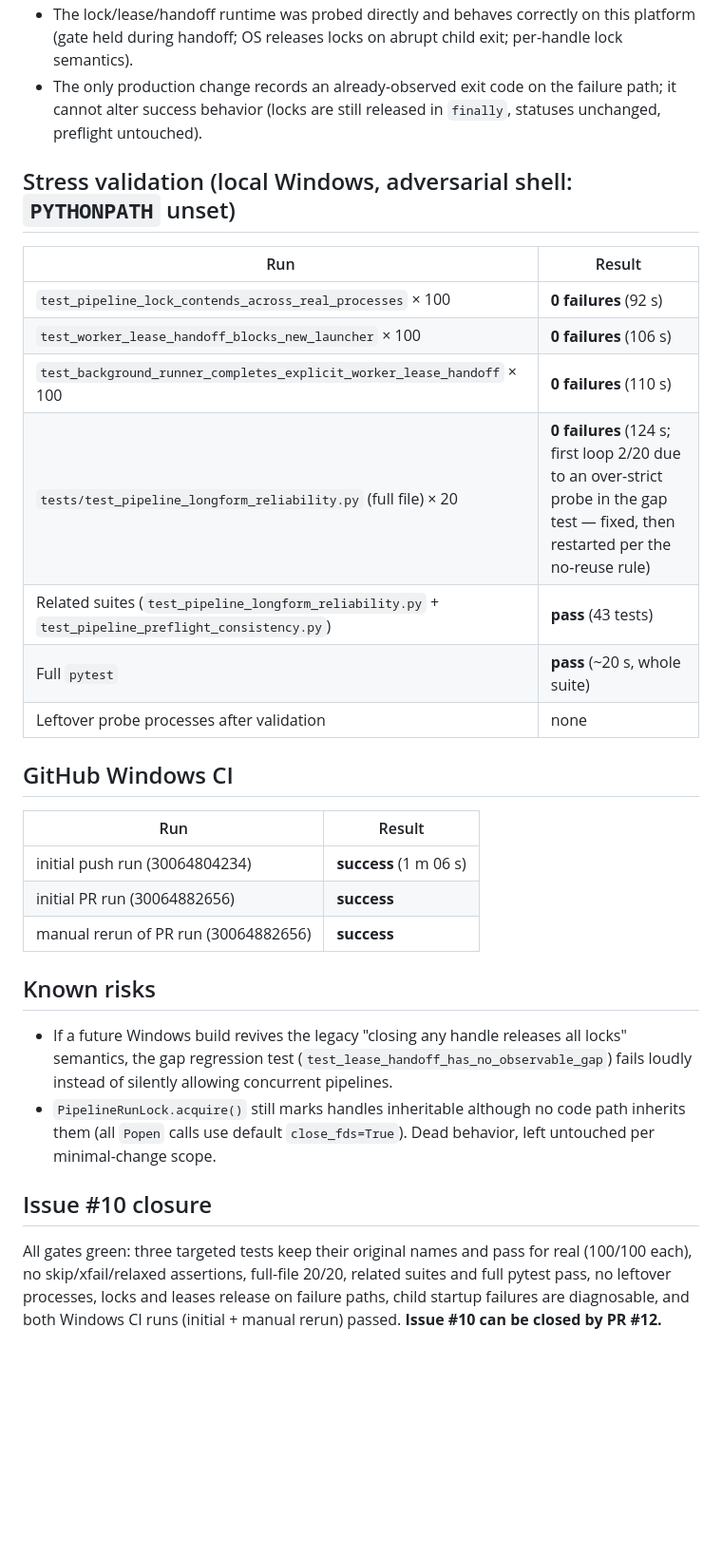
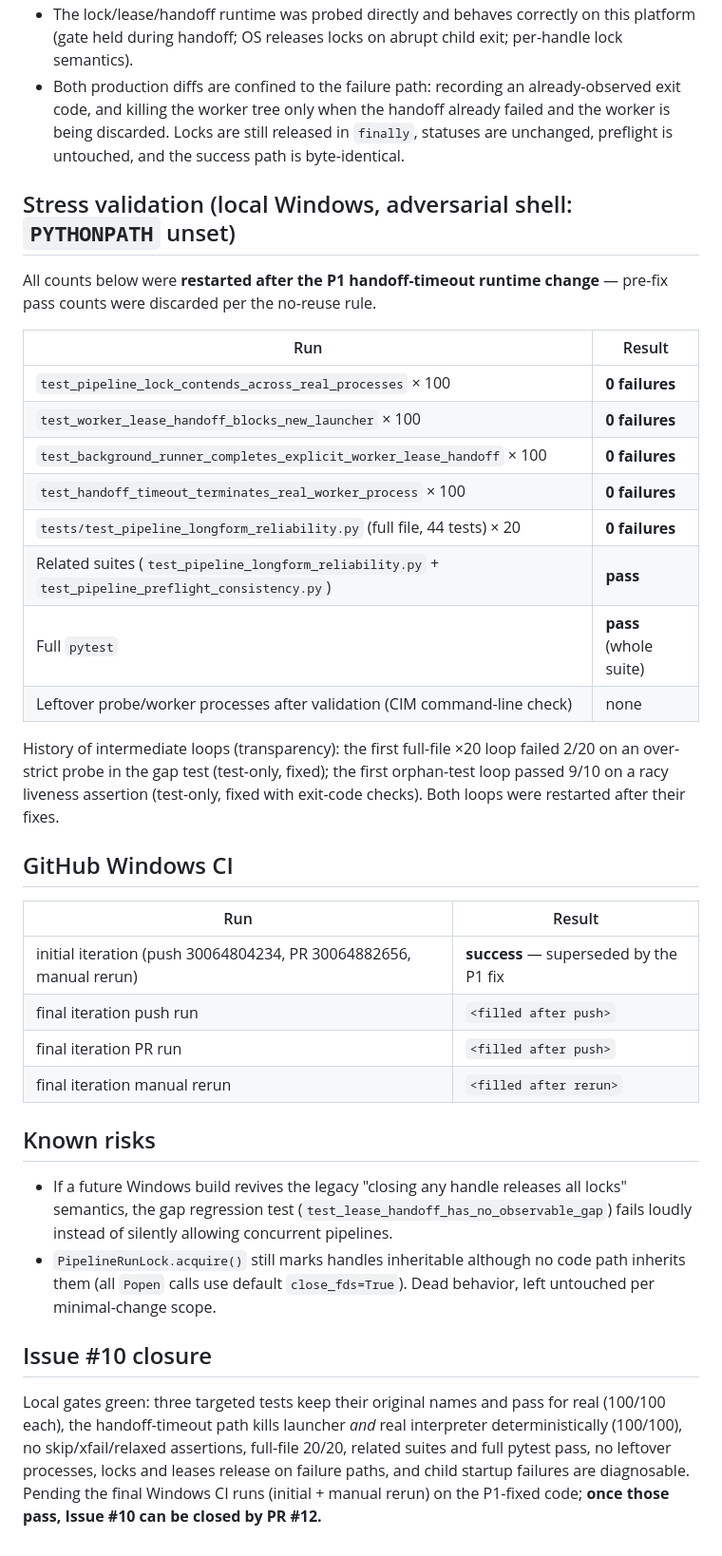
Before and after one commit to dlam12138/cinesub-studio, a Markdown page: acceptance/windows_pipeline_lock_lease_stability.md, the part around one of its changes. Shown at 95% size. Drawn GitHub-style; blank space fills up the shorter version.

```diff
--- a/acceptance/windows_pipeline_lock_lease_stability.md
+++ b/acceptance/windows_pipeline_lock_lease_stability.md
@@ -93,29 +134,41 @@ exception path. No lock, flow, or preflight semantics changed.
 * The lock/lease/handoff runtime was probed directly and behaves correctly on
   this platform (gate held during handoff; OS releases locks on abrupt child
   exit; per-handle lock semantics).
-* The only production change records an already-observed exit code on the
-  failure path; it cannot alter success behavior (locks are still released in
-  `finally`, statuses unchanged, preflight untouched).
+* Both production diffs are confined to the failure path: recording an
+  already-observed exit code, and killing the worker tree only when the
+  handoff already failed and the worker is being discarded. Locks are still
+  released in `finally`, statuses are unchanged, preflight is untouched, and
+  the success path is byte-identical.
 
 ## Stress validation (local Windows, adversarial shell: `PYTHONPATH` unset)
 
+All counts below were **restarted after the P1 handoff-timeout runtime
+change** — pre-fix pass counts were discarded per the no-reuse rule.
+
 | Run | Result |
 | --- | --- |
-| `test_pipeline_lock_contends_across_real_processes` × 100 | **0 failures** (92 s) |
-| `test_worker_lease_handoff_blocks_new_launcher` × 100 | **0 failures** (106 s) |
-| `test_background_runner_completes_explicit_worker_lease_handoff` × 100 | **0 failures** (110 s) |
-| `tests/test_pipeline_longform_reliability.py` (full file) × 20 | **0 failures** (124 s; first loop 2/20 due to an over-strict probe in the gap test — fixed, then restarted per the no-reuse rule) |
-| Related suites (`test_pipeline_longform_reliability.py` + `test_pipeline_preflight_consistency.py`) | **pass** (43 tests) |
-| Full `pytest` | **pass** (~20 s, whole suite) |
-| Leftover probe processes after validation | none |
+| `test_pipeline_lock_contends_across_real_processes` × 100 | **0 failures** |
+| `test_worker_lease_handoff_blocks_new_launcher` × 100 | **0 failures** |
+| `test_background_runner_completes_explicit_worker_lease_handoff` × 100 | **0 failures** |
+| `test_handoff_timeout_terminates_real_worker_process` × 100 | **0 failures** |
+| `tests/test_pipeline_longform_reliability.py` (full file, 44 tests) × 20 | **0 failures** |
+| Related suites (`test_pipeline_longform_reliability.py` + `test_pipeline_preflight_consistency.py`) | **pass** |
+| Full `pytest` | **pass** (whole suite) |
+| Leftover probe/worker processes after validation (CIM command-line check) | none |
+
+History of intermediate loops (transparency): the first full-file ×20 loop
+failed 2/20 on an over-strict probe in the gap test (test-only, fixed); the
+first orphan-test loop passed 9/10 on a racy liveness assertion (test-only,
+fixed with exit-code checks). Both loops were restarted after their fixes.
 
 ## GitHub Windows CI
 
 | Run | Result |
 | --- | --- |
-| initial push run (30064804234) | **success** (1 m 06 s) |
-| initial PR run (30064882656) | **success** |
-| manual rerun of PR run (30064882656) | **success** |
+| initial iteration (push 30064804234, PR 30064882656, manual rerun) | **success** — superseded by the P1 fix |
+| final iteration push run | `<filled after push>` |
+| final iteration PR run | `<filled after push>` |
+| final iteration manual rerun | `<filled after rerun>` |
 
 ## Known risks
 
@@ -129,9 +182,10 @@ exception path. No lock, flow, or preflight semantics changed.
 
 ## Issue #10 closure
 
-All gates green: three targeted tests keep their original names and pass for
-real (100/100 each), no skip/xfail/relaxed assertions, full-file 20/20,
-related suites and full pytest pass, no leftover processes, locks and leases
-release on failure paths, child startup failures are diagnosable, and both
-Windows CI runs (initial + manual rerun) passed. **Issue #10 can be closed
-by PR #12.**
+Local gates green: three targeted tests keep their original names and pass
+for real (100/100 each), the handoff-timeout path kills launcher *and* real
+interpreter deterministically (100/100), no skip/xfail/relaxed assertions,
+full-file 20/20, related suites and full pytest pass, no leftover processes,
+locks and leases release on failure paths, and child startup failures are
+diagnosable. Pending the final Windows CI runs (initial + manual rerun) on
+the P1-fixed code; **once those pass, Issue #10 can be closed by PR #12.**
```
Also changed, not shown: other parts of acceptance/windows_pipeline_lock_lease_stability.md (+50 -9 lines), agents/thinking/windows_pipeline_lock_lease_stability.md (+39 -0 lines).
